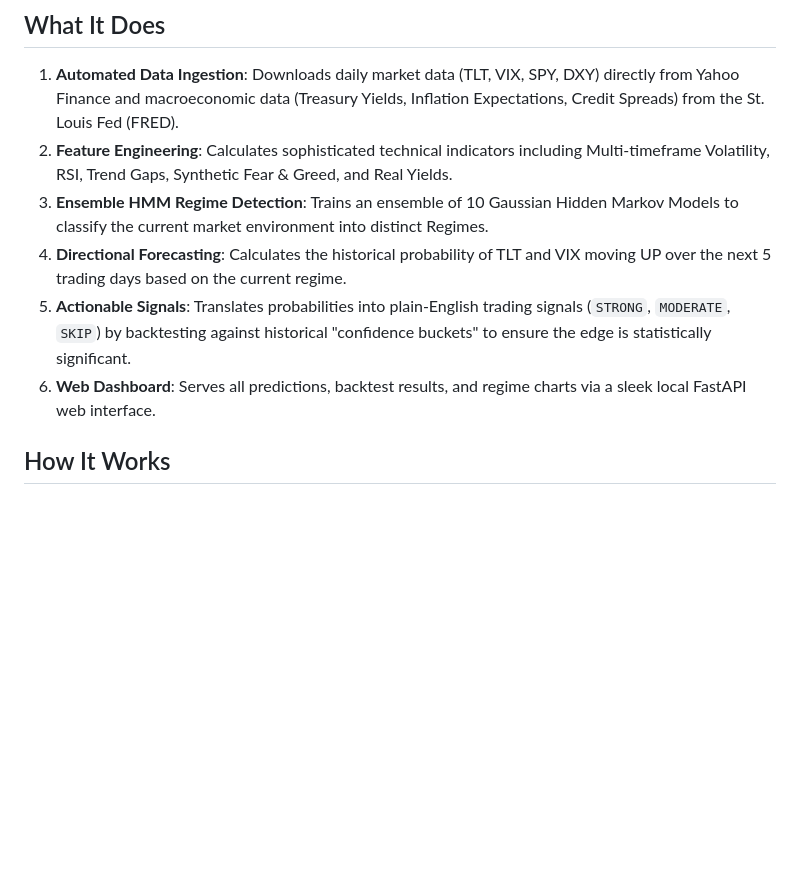
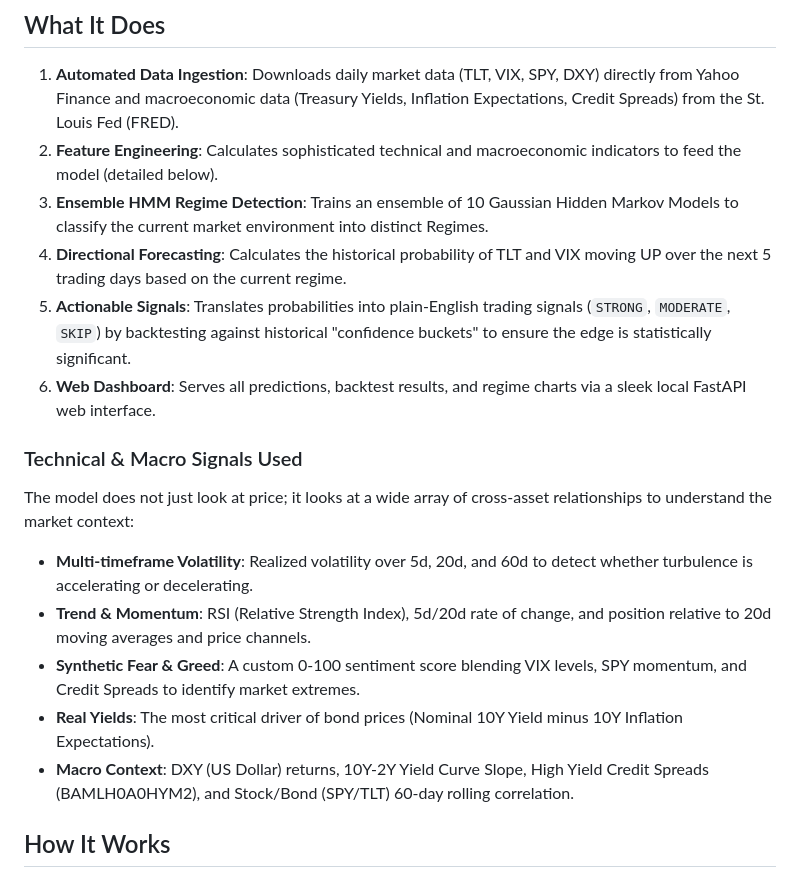
Before and after one commit to RajeshMPatel/tlt_prediction_hmm_model, a Markdown page: README.md, the part around the change. GitHub-like rendering; blank space fills up the shorter version.

```diff
--- a/README.md
+++ b/README.md
@@ -7,11 +7,19 @@ By analyzing macroeconomic data, technical indicators, and historical volatility
 ## What It Does
 
 1. **Automated Data Ingestion**: Downloads daily market data (TLT, VIX, SPY, DXY) directly from Yahoo Finance and macroeconomic data (Treasury Yields, Inflation Expectations, Credit Spreads) from the St. Louis Fed (FRED).
-2. **Feature Engineering**: Calculates sophisticated technical indicators including Multi-timeframe Volatility, RSI, Trend Gaps, Synthetic Fear & Greed, and Real Yields.
+2. **Feature Engineering**: Calculates sophisticated technical and macroeconomic indicators to feed the model (detailed below).
 3. **Ensemble HMM Regime Detection**: Trains an ensemble of 10 Gaussian Hidden Markov Models to classify the current market environment into distinct Regimes.
 4. **Directional Forecasting**: Calculates the historical probability of TLT and VIX moving UP over the next 5 trading days based on the current regime.
 5. **Actionable Signals**: Translates probabilities into plain-English trading signals (`STRONG`, `MODERATE`, `SKIP`) by backtesting against historical "confidence buckets" to ensure the edge is statistically significant.
 6. **Web Dashboard**: Serves all predictions, backtest results, and regime charts via a sleek local FastAPI web interface.
+
+### Technical & Macro Signals Used
+The model does not just look at price; it looks at a wide array of cross-asset relationships to understand the market context:
+- **Multi-timeframe Volatility**: Realized volatility over 5d, 20d, and 60d to detect whether turbulence is accelerating or decelerating.
+- **Trend & Momentum**: RSI (Relative Strength Index), 5d/20d rate of change, and position relative to 20d moving averages and price channels.
+- **Synthetic Fear & Greed**: A custom 0-100 sentiment score blending VIX levels, SPY momentum, and Credit Spreads to identify market extremes.
+- **Real Yields**: The most critical driver of bond prices (Nominal 10Y Yield minus 10Y Inflation Expectations).
+- **Macro Context**: DXY (US Dollar) returns, 10Y-2Y Yield Curve Slope, High Yield Credit Spreads (BAMLH0A0HYM2), and Stock/Bond (SPY/TLT) 60-day rolling correlation.
 
 ## How It Works
 
```
